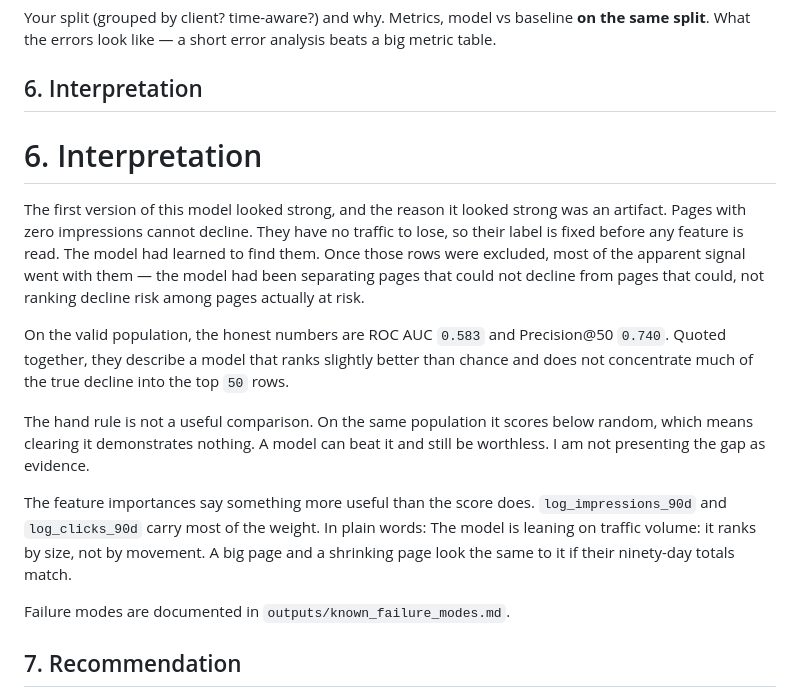
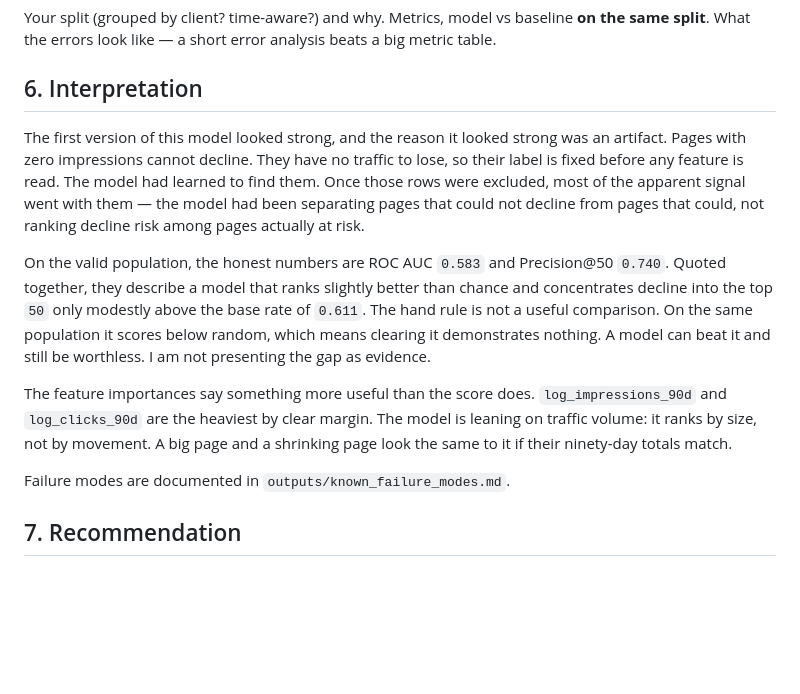
Before and after one commit to Jericho-Ram/FlyRank-Internship-ML, a Markdown page: work/capstone_report.md, the part around the change. Drawn GitHub-style; blank space fills up the shorter version.

```diff
--- a/work/capstone_report.md
+++ b/work/capstone_report.md
@@ -37,22 +37,19 @@ split**. What the errors look like — a short error analysis beats a big metric
 
 ## 6. Interpretation
 
-# 6. Interpretation
-
 The first version of this model looked strong, and the reason it looked strong was an artifact. Pages with zero
 impressions cannot decline. They have no traffic to lose, so their label is fixed before any feature is read. The model
 had learned to find them. Once those rows were excluded, most of the apparent signal went with them — the model had been
 separating pages that could not decline from pages that could, not ranking decline risk among pages actually at risk.
 
 On the valid population, the honest numbers are ROC AUC `0.583` and Precision@50 `0.740`. Quoted together, they describe a
-model that ranks slightly better than chance and does not concentrate much of the true decline into the top `50` rows.
+model that ranks slightly better than chance and concentrates decline into the top `50` only modestly above the base rate
+of `0.611`. The hand rule is not a useful comparison. On the same population it scores below random, which means clearing
+it demonstrates nothing. A model can beat it and still be worthless. I am not presenting the gap as evidence.
 
-The hand rule is not a useful comparison. On the same population it scores below random, which means clearing it
-demonstrates nothing. A model can beat it and still be worthless. I am not presenting the gap as evidence.
-
-The feature importances say something more useful than the score does. `log_impressions_90d` and `log_clicks_90d` carry
-most of the weight. In plain words: The model is leaning on traffic volume: it ranks by size, not by movement. A big page
-and a shrinking page look the same to it if their ninety-day totals match.
+The feature importances say something more useful than the score does. `log_impressions_90d` and `log_clicks_90d` are the
+heaviest by clear margin. The model is leaning on traffic volume: it ranks by size, not by movement. A big page and a
+shrinking page look the same to it if their ninety-day totals match.
 
 Failure modes are documented in `outputs/known_failure_modes.md`.
 
```
